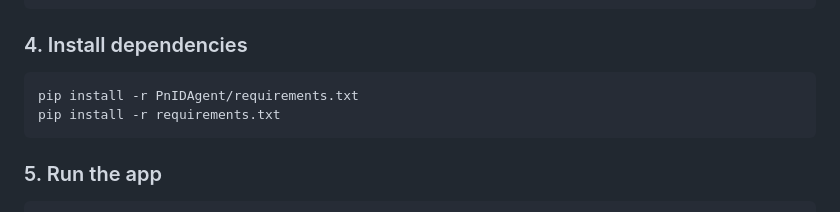
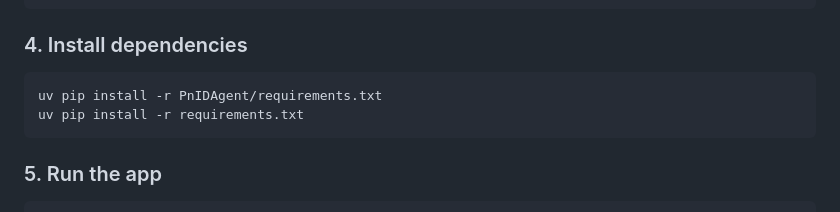
Before and after one commit to WeiKangda/PnIDAgentWebBased, a Markdown page: README.md, the part around the change. Rendered like a GitHub page.

Commit message:
Use uv pip for dependency installation in README

````diff
--- a/README.md
+++ b/README.md
@@ -58,8 +58,8 @@ source pnid_env/bin/activate
 ### 4. Install dependencies
 
 ```bash
-pip install -r PnIDAgent/requirements.txt
-pip install -r requirements.txt
+uv pip install -r PnIDAgent/requirements.txt
+uv pip install -r requirements.txt
 ```
 
 ### 5. Run the app
````
